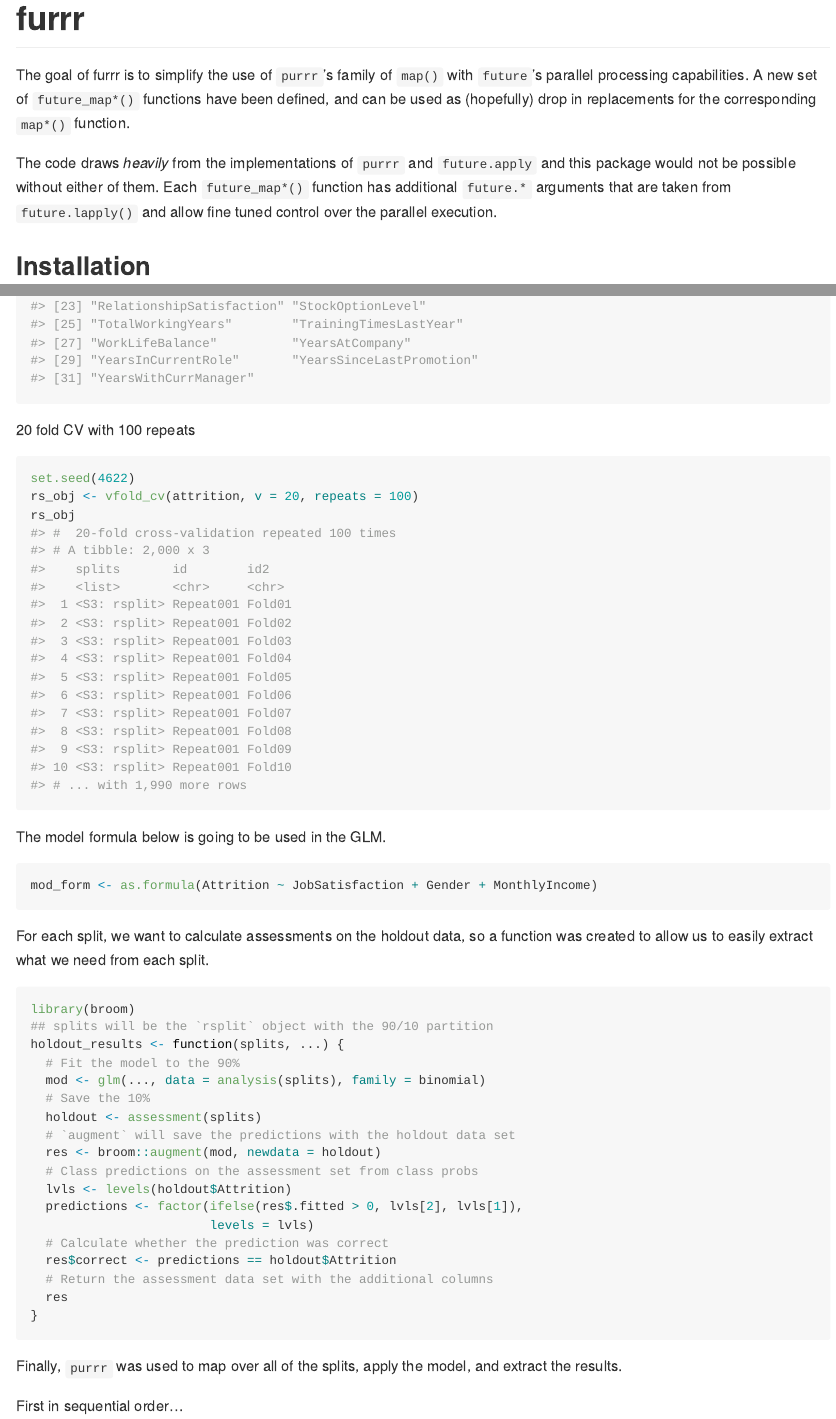
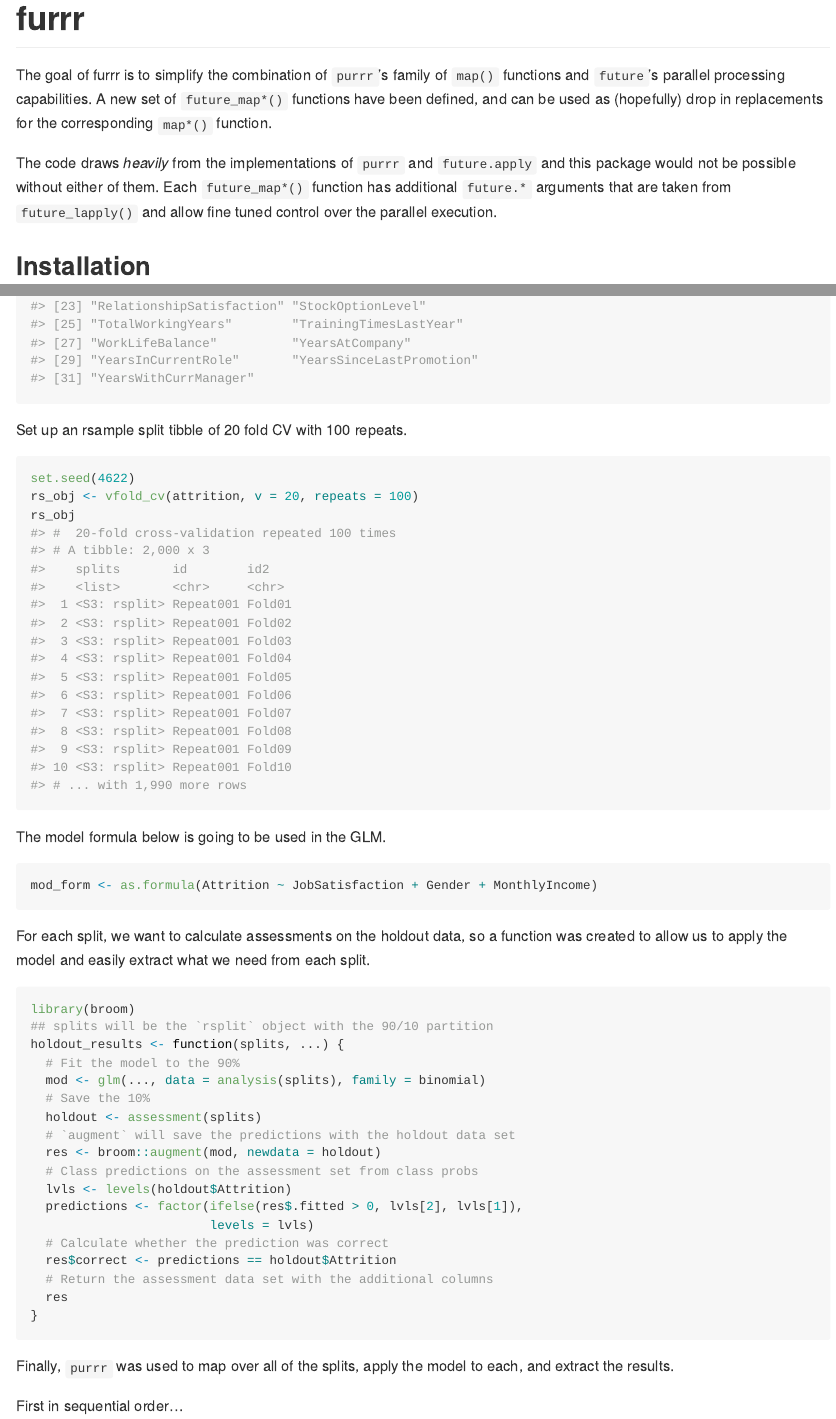
Before and after one commit to DavisVaughan/furrr, an R Markdown document (README.Rmd): the page in a window 1100 px wide, from its top, and a second part further down, joined at a grey line. The pictures show the output file README.md that the author committed with the source, drawn offline in the style of GitHub.

Commit message:
More readme

````diff
--- a/README.Rmd
+++ b/README.Rmd
@@ -16,14 +16,14 @@
 ```
 # furrr
 
-The goal of furrr is to simplify the use of `purrr`'s family of `map()` with
+The goal of furrr is to simplify the combination of `purrr`'s family of `map()` functions and
 `future`'s parallel processing capabilities. A new set of `future_map*()` functions
 have been defined, and can be used as (hopefully) drop in replacements for
 the corresponding `map*()` function.
 
 The code draws _heavily_ from the implementations of `purrr` and `future.apply`
 and this package would not be possible without either of them. Each `future_map*()`
-function has additional `future.*` arguments that are taken from `future.lapply()`
+function has additional `future.*` arguments that are taken from `future_lapply()`
 and allow fine tuned control over the parallel execution.
 
 ## Installation
@@ -102,7 +102,7 @@
 names(attrition)
 ```
 
-20 fold CV with 100 repeats
+Set up an rsample split tibble of 20 fold CV with 100 repeats.
 
 ```{r}
 set.seed(4622)
@@ -117,7 +117,8 @@
 ```
 
 For each split, we want to calculate assessments on the holdout data, so a
-function was created to allow us to easily extract what we need from each split.
+function was created to allow us to apply the model and
+easily extract what we need from each split.
 
 ```{r}
 library(broom)
@@ -140,7 +141,7 @@
 }
 ```
 
-Finally, `purrr` was used to map over all of the splits, apply the model,
+Finally, `purrr` was used to map over all of the splits, apply the model to each,
 and extract the results.
 
 First in sequential order...
````
Also changed, not shown: README.md, README.Rmd (12 more changed lines).
